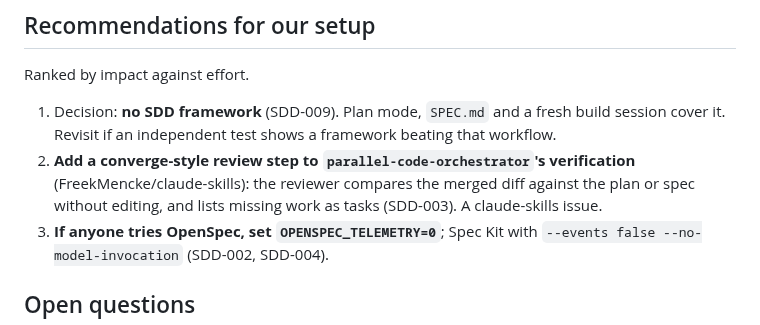
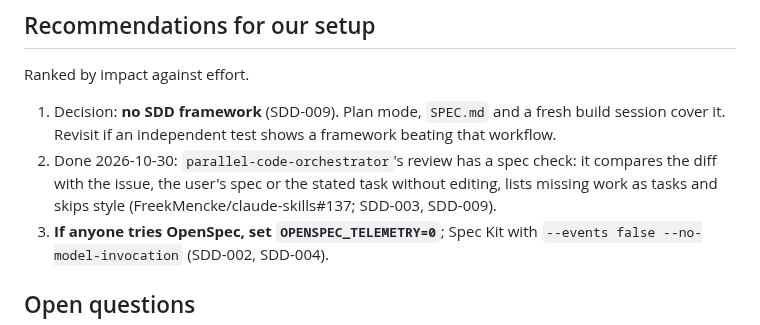
Before and after one commit to FreekMencke/claude-kb, a Markdown page: topics/kb-spec-driven.md, the part around the change. GitHub-like rendering.

```diff
--- a/topics/kb-spec-driven.md
+++ b/topics/kb-spec-driven.md
@@ -261,7 +261,7 @@ What transfers to a `SPEC.md` in Claude Code (FLOW-003): one acceptance criterio
 Ranked by impact against effort.
 
 1. Decision: **no SDD framework** (SDD-009). Plan mode, `SPEC.md` and a fresh build session cover it. Revisit if an independent test shows a framework beating that workflow.
-2. **Add a converge-style review step to `parallel-code-orchestrator`'s verification** (FreekMencke/claude-skills): the reviewer compares the merged diff against the plan or spec without editing, and lists missing work as tasks (SDD-003). A claude-skills issue.
+2. Done 2026-10-30: `parallel-code-orchestrator`'s review has a spec check: it compares the diff with the issue, the user's spec or the stated task without editing, lists missing work as tasks and skips style (FreekMencke/claude-skills#137; SDD-003, SDD-009).
 3. **If anyone tries OpenSpec, set `OPENSPEC_TELEMETRY=0`**; Spec Kit with `--events false --no-model-invocation` (SDD-002, SDD-004).
 
 ## Open questions
```
Also changed, not shown: CHANGELOG.md (+1 -0 lines), topics/kb-skill-packs.md (+2 -2 lines).
